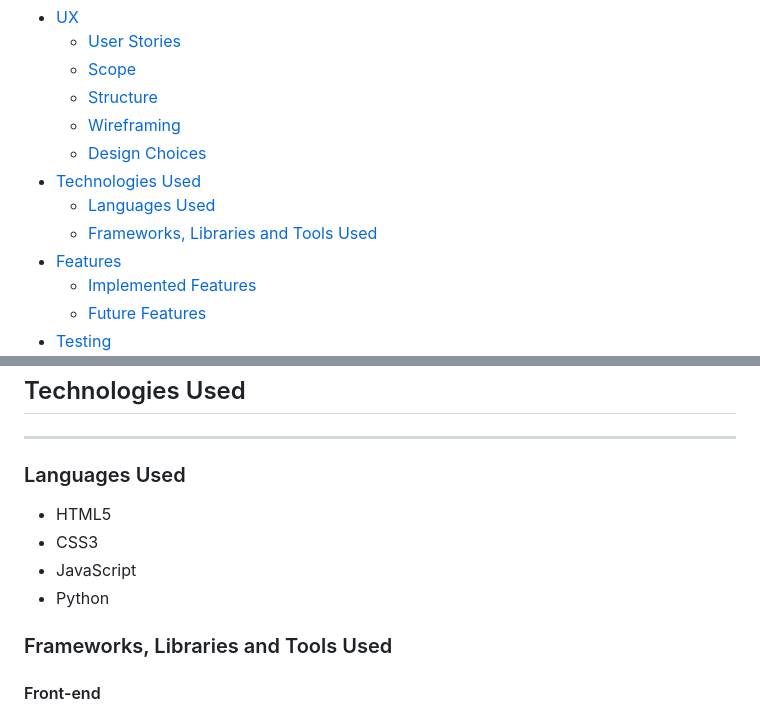
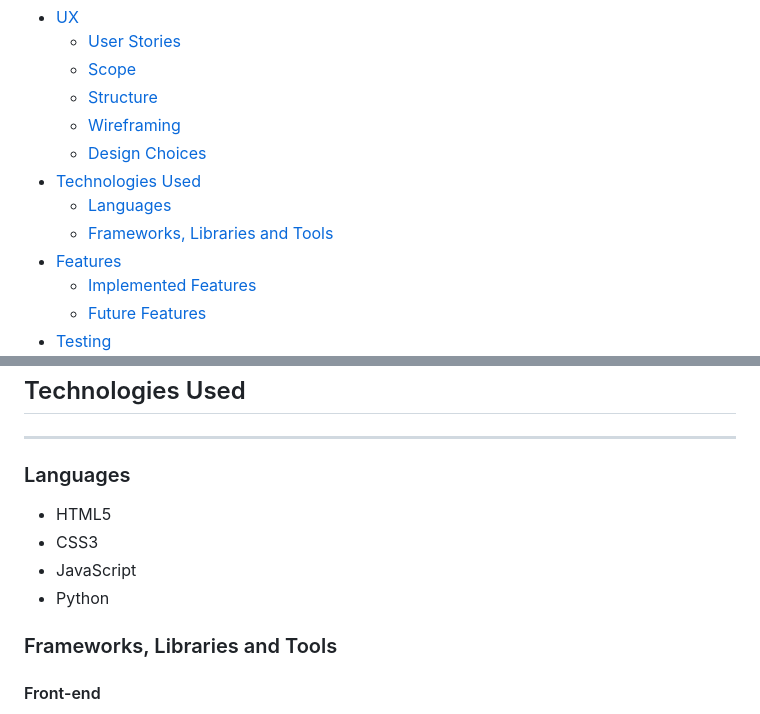
Before and after one commit to Nazulka/WD-Buzzwords, a Markdown page: README.md, 2 parts joined by grey strips. Rendered like a GitHub page.

```diff
--- a/README.md
+++ b/README.md
@@ -14,8 +16,8 @@ ___
     + [Wireframing](#wireframing)
     + [Design Choices](#design-choices)
   * [Technologies Used](#technologies-used)
-    + [Languages Used](#languages-used)
-    + [Frameworks, Libraries and Tools Used](#frameworks--libraries-and-tools-used)
+    + [Languages](#languages)
+    + [Frameworks, Libraries and Tools](#frameworks--libraries-and-tools)
   * [Features](#features)
     + [Implemented Features](#implemented-features)
     + [Future Features](#future-features)
@@ -93,13 +95,13 @@ This website offers users the option to choose between the following two to acco
 
 ## Technologies Used
 ___
-### Languages Used
+### Languages
 * HTML5
 * CSS3
 * JavaScript
 * Python
 
-### Frameworks, Libraries and Tools Used
+### Frameworks, Libraries and Tools
 #### Front-end
 * **[Materialize CSS v1.0.0](https://materializecss.com/)** - a front-end framework, used to create sleek, consistent, functional and responsive website. I wanted to familiarize myself better with Materialize as my previous two projects used Bootstrap.
 The main components used: navbar, sidenav, parallax, cards, modal, footer, etc.
```
Also changed, not shown: other parts of README.md (+7 -5 lines), static/docs/desktop-wf.png, 1 other file.
